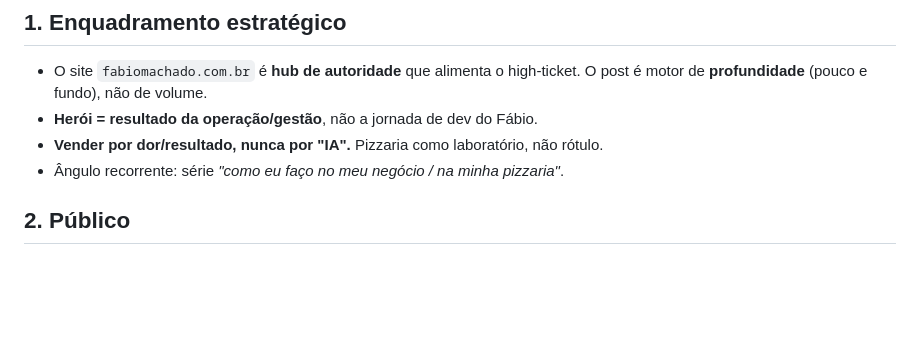
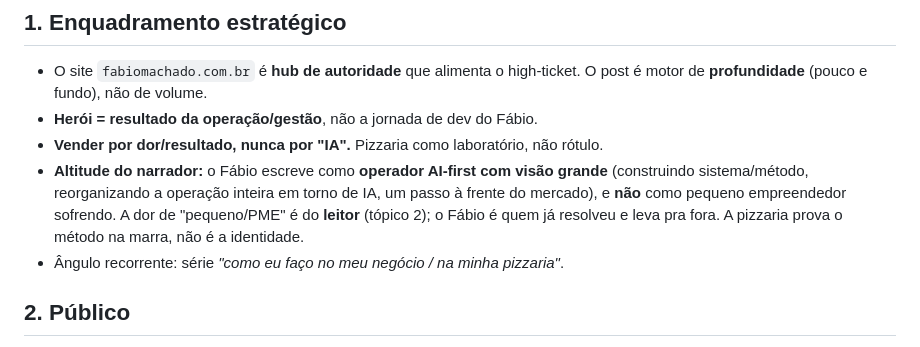
Before and after one commit to macheidan/machado-labs, a Markdown page: _ferramentas/gerador-posts/CONTEXTO.md, the part around the change. GitHub-like rendering; blank space fills up the shorter version.

Commit message:
posts(documentar): eleva a altitude da visao do narrador (operador AI-first, nao pequeno empreendedor)
- reconstruir a operacao inteira em torno de IA; pizzaria como laboratorio, nao identidade
- dor de "pequeno/PME" e do leitor, nao do Fabio
- CONTEXTO.md: grava a diretriz de altitude do narrador

Co-Authored-By: Claude Opus 4.8 <noreply@anthropic.com>
Claude-Session: https://claude.ai/code/session_011TUQPCQSTrWNvzz8e7hWUa

```diff
--- a/_ferramentas/gerador-posts/CONTEXTO.md
+++ b/_ferramentas/gerador-posts/CONTEXTO.md
@@ -13,6 +13,10 @@ conteúdo de autoridade. "Capturado > produzido": cada coisa real vira 1 artefat
   O post é motor de **profundidade** (pouco e fundo), não de volume.
 - **Herói = resultado da operação/gestão**, não a jornada de dev do Fábio.
 - **Vender por dor/resultado, nunca por "IA".** Pizzaria como laboratório, não rótulo.
+- **Altitude do narrador:** o Fábio escreve como **operador AI-first com visão grande** (construindo
+  sistema/método, reorganizando a operação inteira em torno de IA, um passo à frente do mercado), e
+  **não** como pequeno empreendedor sofrendo. A dor de "pequeno/PME" é do **leitor** (tópico 2); o
+  Fábio é quem já resolveu e leva pra fora. A pizzaria prova o método na marra, não é a identidade.
 - Ângulo recorrente: série *"como eu faço no meu negócio / na minha pizzaria"*.
 
 ## 2. Público
```
Also changed, not shown: 2 other files.
